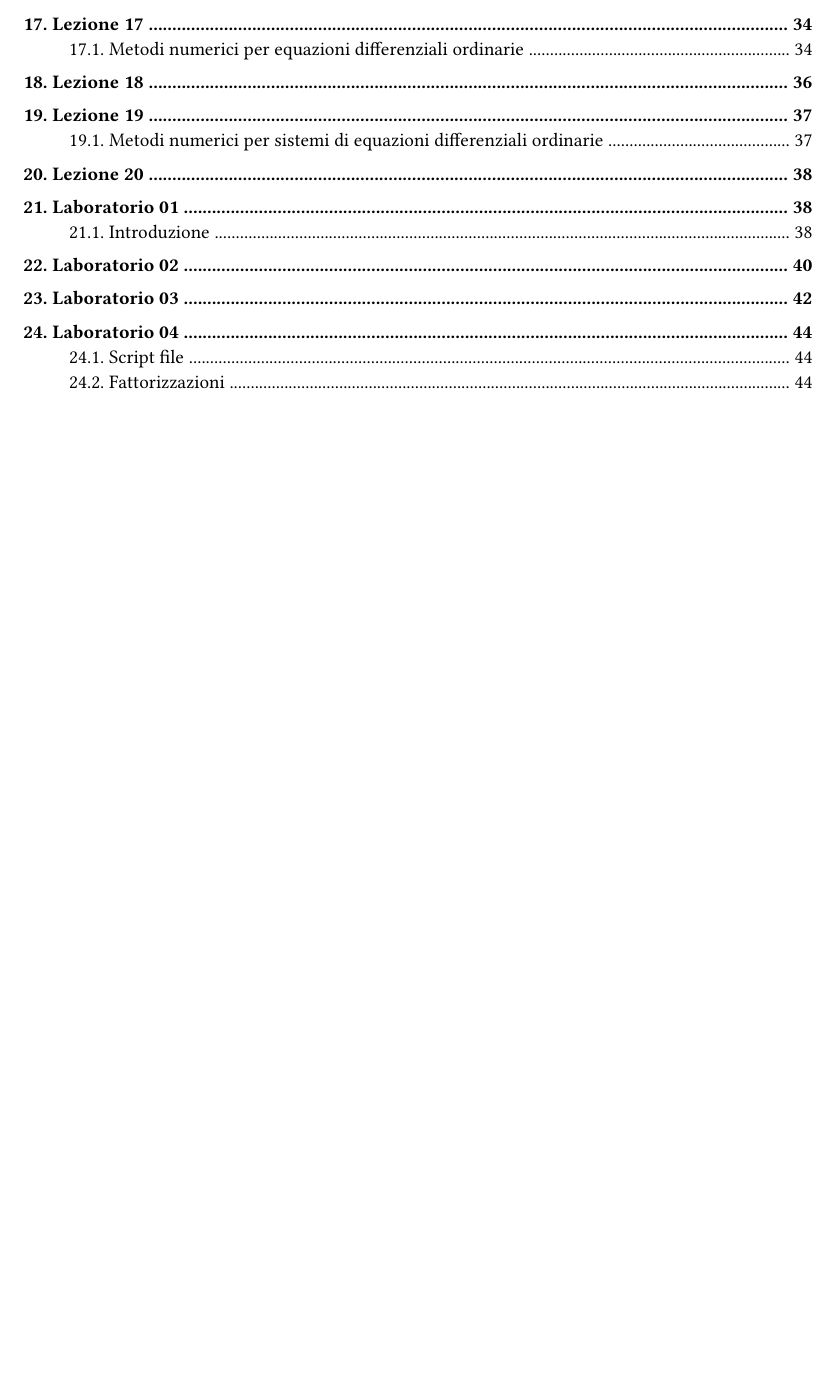
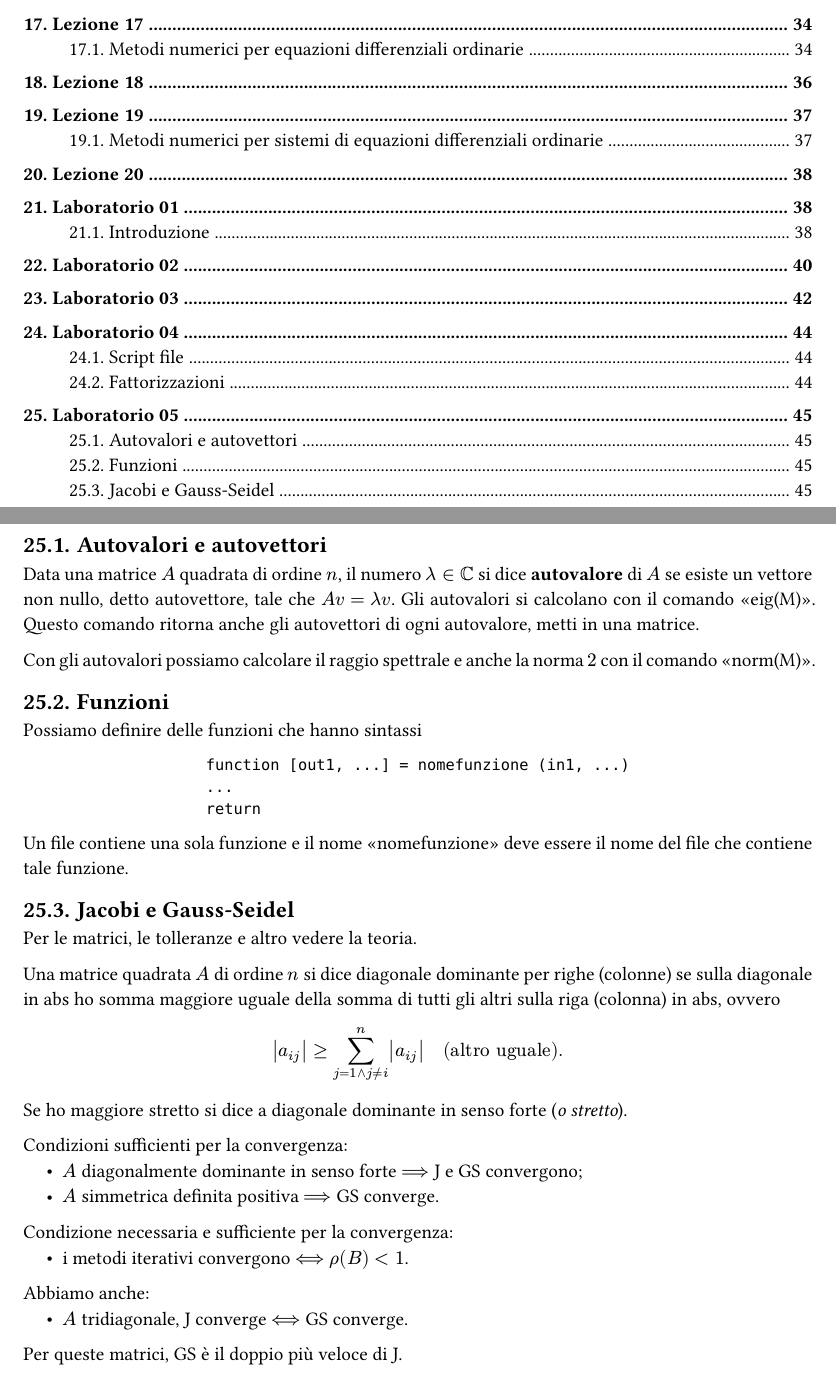
Before and after one commit to MattiaOldani/Calcolo-numerico, a Typst document (appunti.typ, which reads laboratori/laboratorio05.typ): part of page 3 of 44 before the commit and two parts of pages 3 and 45 of 45 after it, the two joined at a grey line, cut so that both start at the same text, the shorter picture padded with empty space. The pictures show the PDF file appunti.pdf that the author committed with the source.

Commit message:
Aggiunto laboratorio 05

````diff
--- /dev/null
+++ b/laboratori/laboratorio05.typ
@@ -0,0 +1,41 @@
+= Laboratorio 05
+
+== Autovalori e autovettori
+
+Data una matrice $A$ quadrata di ordine $n$, il numero $lambda in CC$ si dice *autovalore* di $A$ se esiste un vettore non nullo, detto autovettore, tale che $A v = lambda v$. Gli autovalori si calcolano con il comando "eig(M)". Questo comando ritorna anche gli autovettori di ogni autovalore, metti in una matrice.
+
+Con gli autovalori possiamo calcolare il raggio spettrale e anche la norma $2$ con il comando "norm(M)".
+
+== Funzioni
+
+Possiamo definire delle funzioni che hanno sintassi
+
+#align(center)[
+  ```
+  function [out1, ...] = nomefunzione (in1, ...)
+  ...
+  return
+  ```
+]
+
+Un file contiene una sola funzione e il nome "nomefunzione" deve essere il nome del file che contiene tale funzione.
+
+== Jacobi e Gauss-Seidel
+
+Per le matrici, le tolleranze e altro vedere la teoria.
+
+Una matrice quadrata $A$ di ordine $n$ si dice diagonale dominante per righe (colonne) se sulla diagonale in abs ho somma maggiore uguale della somma di tutti gli altri sulla riga (colonna) in abs, ovvero $ abs(a_(i j)) gt.eq sum_(j=1 and j eq.not i)^n abs(a_(i j)) quad ("altro uguale") . $
+
+Se ho maggiore stretto si dice a diagonale dominante in senso forte (_o stretto_).
+
+Condizioni sufficienti per la convergenza:
+- $A$ diagonalmente dominante in senso forte $arrow.long.double$ J e GS convergono;
+- $A$ simmetrica definita positiva $arrow.long.double$ GS converge.
+
+Condizione necessaria e sufficiente per la convergenza:
+- i metodi iterativi convergono $arrow.long.double.l.r$ $rho(B) < 1$.
+
+Abbiamo anche:
+- $A$ tridiagonale, J converge $arrow.long.double.l.r$ GS converge.
+
+Per queste matrici, GS è il doppio più veloce di J.
````
Also changed, not shown: appunti.typ (+3 -0 lines), appunti.pdf, 14 other files.
